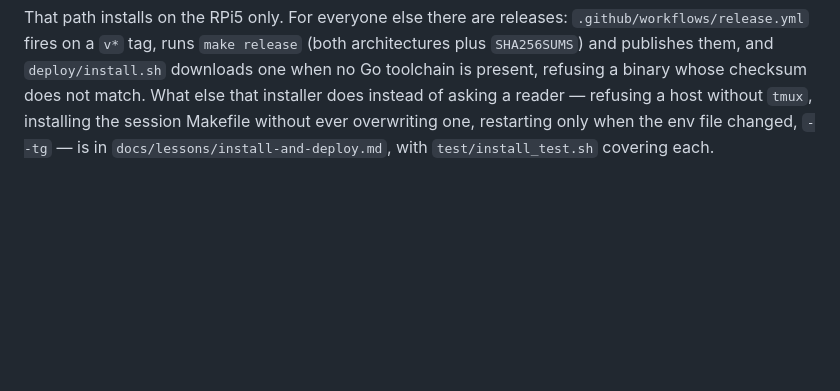
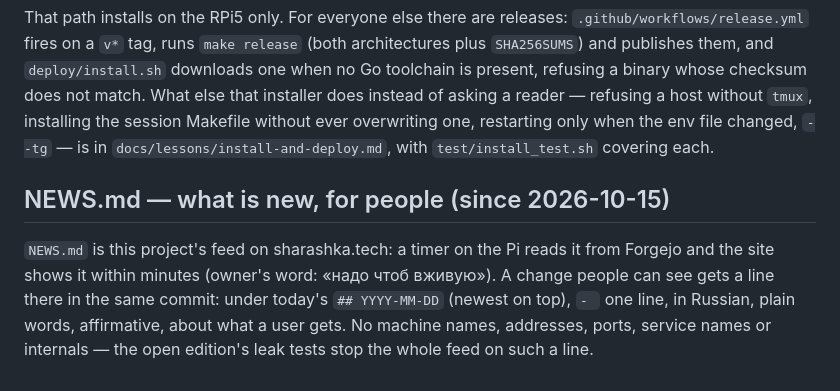
Before and after one commit to hitromudr/pockterm, a Markdown page: CLAUDE.md, the part around the change. Rendered like a GitHub page; blank space fills up the shorter version.

Commit message:
docs: NEWS.md — новости проекта для людей, лента на sharashka.tech

```diff
--- a/CLAUDE.md
+++ b/CLAUDE.md
@@ -196,3 +196,13 @@ toolchain is present, refusing a binary whose checksum does not match. What else
 installer does instead of asking a reader — refusing a host without `tmux`, installing the
 session Makefile without ever overwriting one, restarting only when the env file changed,
 `--tg` — is in `docs/lessons/install-and-deploy.md`, with `test/install_test.sh` covering each.
+
+## NEWS.md — what is new, for people (since 2026-10-15)
+
+`NEWS.md` is this project's feed on sharashka.tech: a timer on the Pi reads it
+from Forgejo and the site shows it within minutes (owner's word: «надо чтоб
+вживую»). A change people can see gets a line there in the same commit:
+under today's `## YYYY-MM-DD` (newest on top), `- ` one line, in Russian,
+plain words, affirmative, about what a user gets. No machine names, addresses,
+ports, service names or internals — the open edition's leak tests stop the
+whole feed on such a line.
```
Also changed, not shown: NEWS.md (added, +51 -0 lines).
